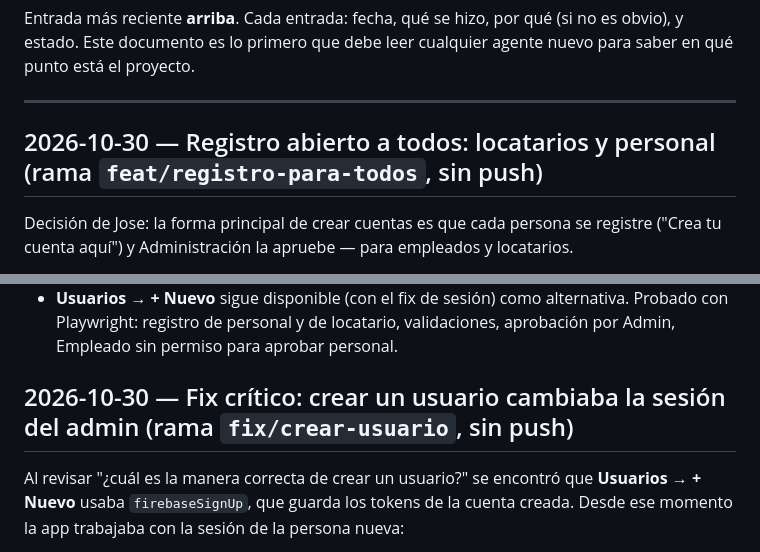
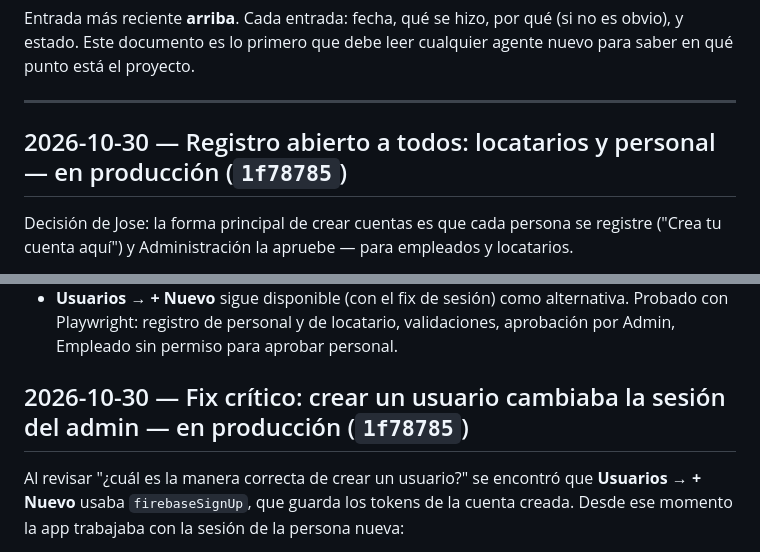
Before and after one commit to llorente21/asigna-tickets, a Markdown page: Plan/04-MILESTONES.md, 2 parts joined by grey strips. GitHub-like rendering.

Commit message:
Plan: registro abierto y fix de crear usuario en producción
Co-Authored-By: Claude Opus 5.5 <noreply@anthropic.com>
Claude-Session: https://claude.ai/code/session_018cCxpMMN8tdfM5hJtphVmo

```diff
--- a/Plan/04-MILESTONES.md
+++ b/Plan/04-MILESTONES.md
@@ -6,7 +6,7 @@ para saber en qué punto está el proyecto.
 
 ---
 
-## 2026-10-30 — Registro abierto a todos: locatarios y personal (rama `feat/registro-para-todos`, sin push)
+## 2026-10-30 — Registro abierto a todos: locatarios y personal — en producción (`1f78785`)
 Decisión de Jose: la forma principal de crear cuentas es que cada persona se registre
 ("Crea tu cuenta aquí") y Administración la apruebe — para empleados y locatarios.
 - **Inicio de sesión:** un solo enlace, "¿No tienes cuenta? Crea tu cuenta aquí".
@@ -25,7 +25,7 @@ Decisión de Jose: la forma principal de crear cuentas es que cada persona se re
 Probado con Playwright: registro de personal y de locatario, validaciones, aprobación
 por Admin, Empleado sin permiso para aprobar personal.
 
-## 2026-10-30 — Fix crítico: crear un usuario cambiaba la sesión del admin (rama `fix/crear-usuario`, sin push)
+## 2026-10-30 — Fix crítico: crear un usuario cambiaba la sesión del admin — en producción (`1f78785`)
 Al revisar "¿cuál es la manera correcta de crear un usuario?" se encontró que
 **Usuarios → + Nuevo** usaba `firebaseSignUp`, que guarda los tokens de la cuenta
 creada. Desde ese momento la app trabajaba con la sesión de la persona nueva:
```
